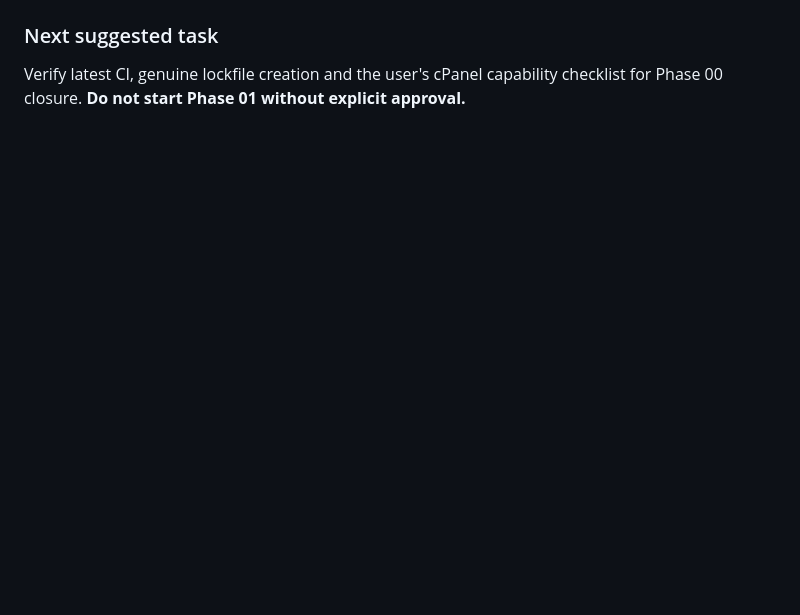
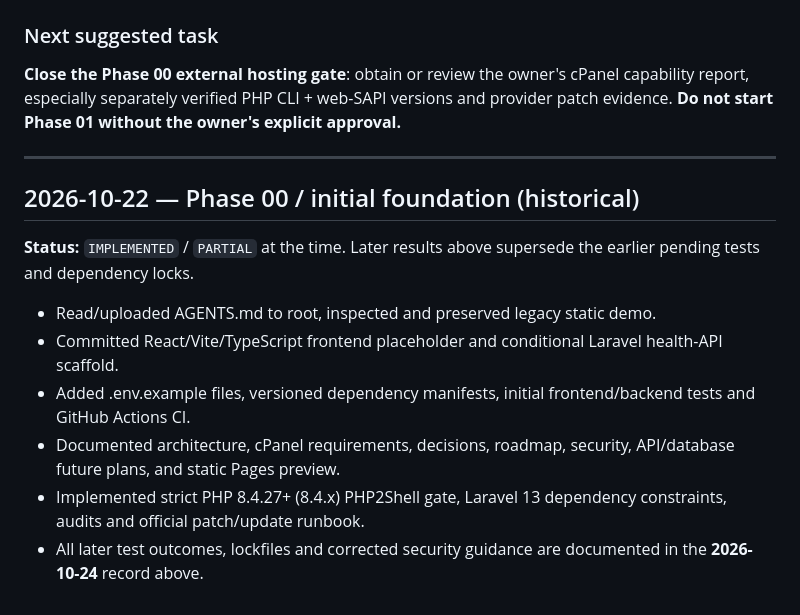
Before and after one commit to sohailgoheer/punjab-trees, a Markdown page: docs/progress.md, the part around one of its changes. Rendered like a GitHub page; blank space fills up the shorter version.

```diff
--- a/docs/progress.md
+++ b/docs/progress.md
@@ -38,3 +76,17 @@ Status: **PARTIAL — host verification and lockfiles pending.**
 
 ### Next suggested task
-Verify latest CI, genuine lockfile creation and the user's cPanel capability checklist for Phase 00 closure. **Do not start Phase 01 without explicit approval.**
+
+**Close the Phase 00 external hosting gate**: obtain or review the owner's cPanel capability report, especially separately verified PHP CLI + web-SAPI versions and provider patch evidence. **Do not start Phase 01 without the owner's explicit approval.**
+
+---
+
+## 2026-10-22 — Phase 00 / initial foundation (historical)
+
+**Status:** `IMPLEMENTED` / `PARTIAL` at the time. Later results above supersede the earlier pending tests and dependency locks.
+
+- Read/uploaded AGENTS.md to root, inspected and preserved legacy static demo.
+- Committed React/Vite/TypeScript frontend placeholder and conditional Laravel health-API scaffold.
+- Added .env.example files, versioned dependency manifests, initial frontend/backend tests and GitHub Actions CI.
+- Documented architecture, cPanel requirements, decisions, roadmap, security, API/database future plans, and static Pages preview.
+- Implemented strict PHP 8.4.27+ (8.4.x) PHP2Shell gate, Laravel 13 dependency constraints, audits and official patch/update runbook.
+- All later test outcomes, lockfiles and corrected security guidance are documented in the **2026-10-24** record above.
```
Also changed, not shown: other parts of docs/progress.md (+67 -29 lines).
